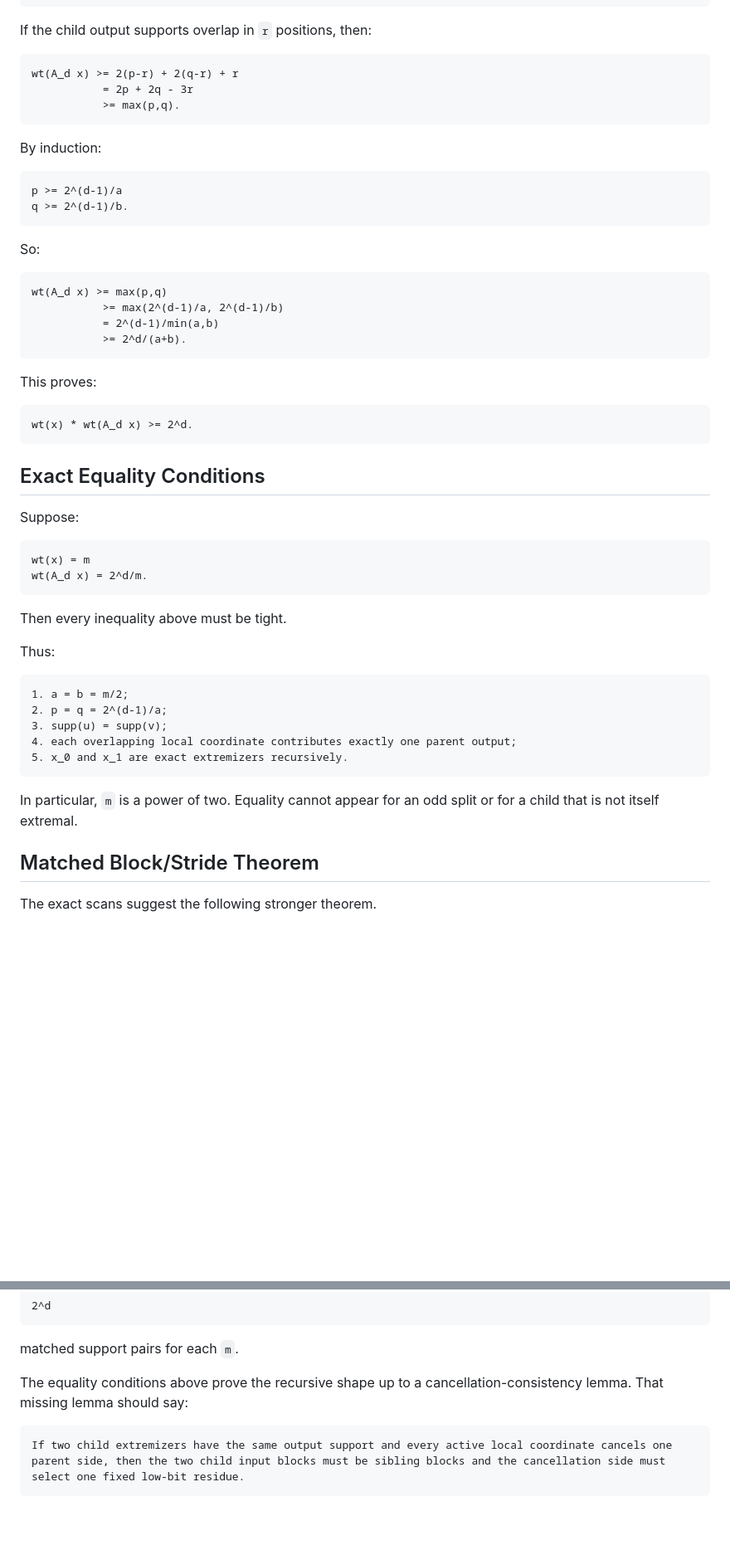
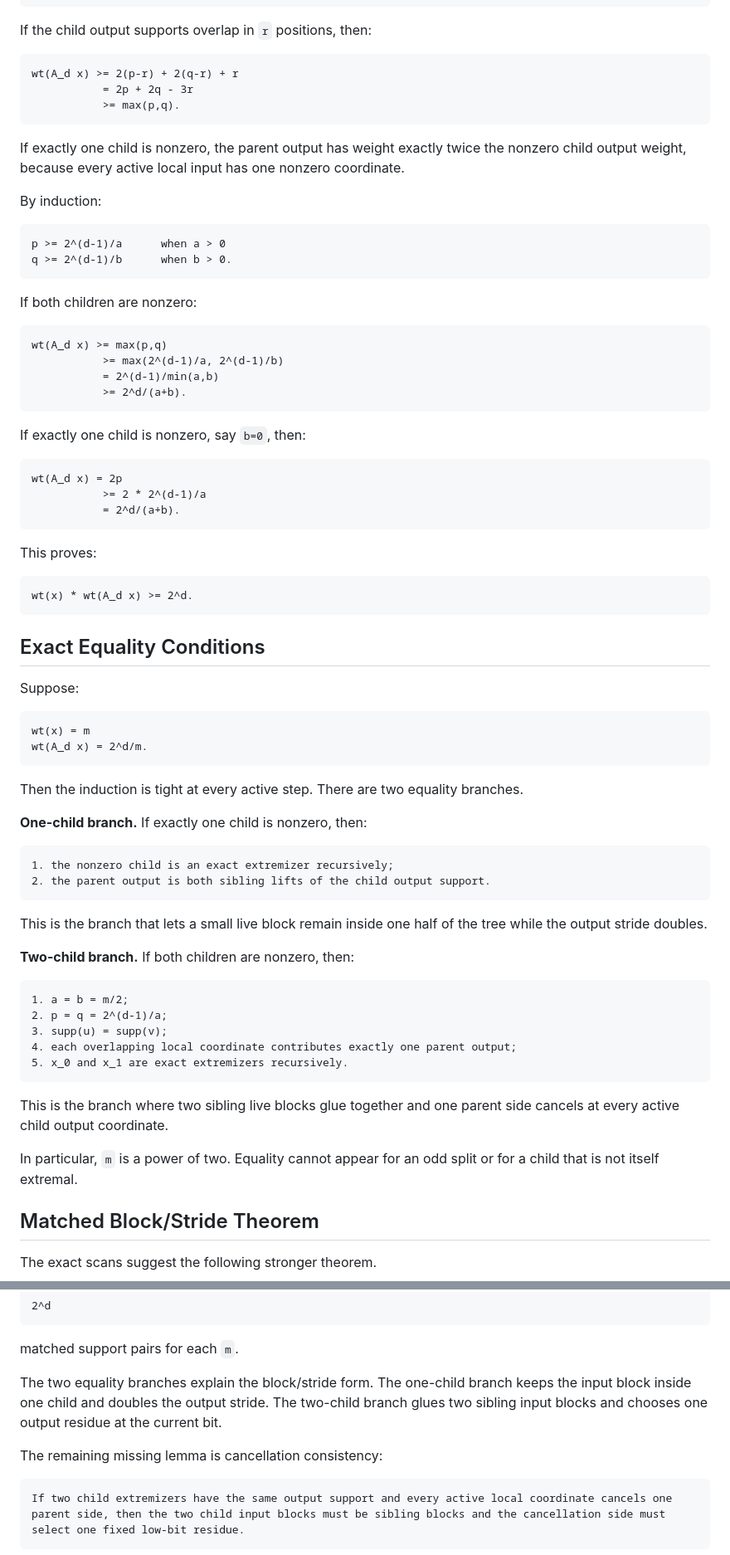
Before and after one commit to ladnir/cfri, a Markdown page: docs/rfc_uncertainty_exact_stability_proof.md, 2 parts joined by grey strips. Shown at 83% size. Drawn GitHub-style; blank space fills up the shorter version.

Commit message:
Correct exact stability branching

````diff
--- a/docs/rfc_uncertainty_exact_stability_proof.md
+++ b/docs/rfc_uncertainty_exact_stability_proof.md
@@ -42,20 +42,31 @@ wt(A_d x) >= 2(p-r) + 2(q-r) + r
            >= max(p,q).
 ```
 
+If exactly one child is nonzero, the parent output has weight exactly twice the nonzero child
+output weight, because every active local input has one nonzero coordinate.
+
 By induction:
 
 ```text
-p >= 2^(d-1)/a
-q >= 2^(d-1)/b.
+p >= 2^(d-1)/a      when a > 0
+q >= 2^(d-1)/b      when b > 0.
 ```
 
-So:
+If both children are nonzero:
 
 ```text
 wt(A_d x) >= max(p,q)
            >= max(2^(d-1)/a, 2^(d-1)/b)
            = 2^(d-1)/min(a,b)
            >= 2^d/(a+b).
+```
+
+If exactly one child is nonzero, say `b=0`, then:
+
+```text
+wt(A_d x) = 2p
+           >= 2 * 2^(d-1)/a
+           = 2^d/(a+b).
 ```
 
 This proves:
@@ -73,9 +84,19 @@ wt(x) = m
 wt(A_d x) = 2^d/m.
 ```
 
-Then every inequality above must be tight.
+Then the induction is tight at every active step. There are two equality branches.
 
-Thus:
+**One-child branch.** If exactly one child is nonzero, then:
+
+```text
+1. the nonzero child is an exact extremizer recursively;
+2. the parent output is both sibling lifts of the child output support.
+```
+
+This is the branch that lets a small live block remain inside one half of the tree while the output
+stride doubles.
+
+**Two-child branch.** If both children are nonzero, then:
 
 ```text
 1. a = b = m/2;
@@ -85,8 +106,11 @@ Thus:
 5. x_0 and x_1 are exact extremizers recursively.
 ```
 
-In particular, `m` is a power of two. Equality cannot appear for an odd split or for a child that
-is not itself extremal.
+This is the branch where two sibling live blocks glue together and one parent side cancels at every
+active child output coordinate.
+
+In particular, `m` is a power of two. Equality cannot appear for an odd split or for a child that is
+not itself extremal.
 
 ## Matched Block/Stride Theorem
 
@@ -107,8 +131,11 @@ There are exactly:
 
 matched support pairs for each `m`.
 
-The equality conditions above prove the recursive shape up to a cancellation-consistency lemma.
-That missing lemma should say:
+The two equality branches explain the block/stride form. The one-child branch keeps the input block
+inside one child and doubles the output stride. The two-child branch glues two sibling input blocks
+and chooses one output residue at the current bit.
+
+The remaining missing lemma is cancellation consistency:
 
 ```text
 If two child extremizers have the same output support and every active local coordinate cancels one
````
Also changed, not shown: docs/rfc_systematic_uncertainty_route.md (+17 -1 lines), docs/rfc_uncertainty_stability.md (+6 -4 lines).
